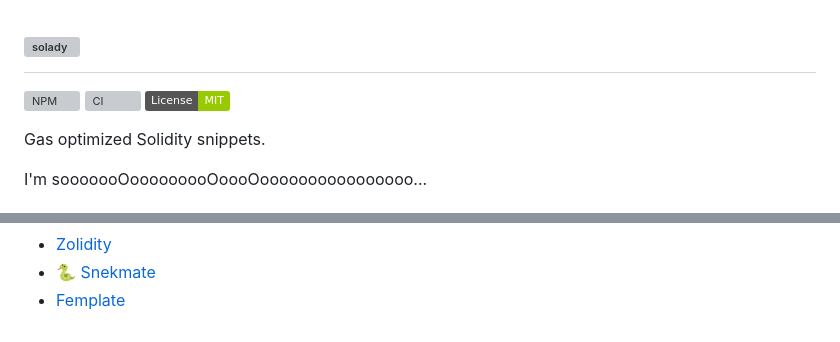
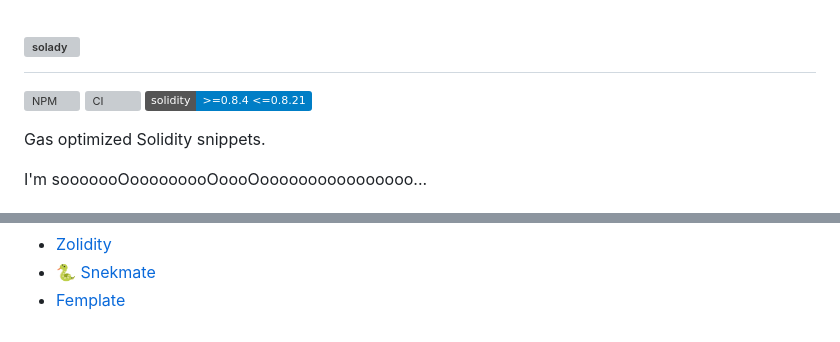
Before and after one commit to Vectorized/solady, a Markdown page: README.md, 2 parts joined by grey strips. Drawn GitHub-style; badges without logos; grey boxes are pictures that could not be loaded.

Commit message:
📝 Add a Solidity badge to README (#564)

```diff
--- a/README.md
+++ b/README.md
@@ -2,7 +2,7 @@
 
 [![NPM][npm-shield]][npm-url]
 [![CI][ci-shield]][ci-url]
-[![MIT License][license-shield]][license-url]
+[![Solidity][solidity-shield]][solidity-ci-url]
 
 Gas optimized Solidity snippets.
 
@@ -127,5 +127,5 @@ This repository is inspired by or directly modified from many sources, primarily
 [ci-shield]: https://img.shields.io/github/actions/workflow/status/vectorized/solady/ci.yml?branch=main&label=build
 [ci-url]: https://github.com/vectorized/solady/actions/workflows/ci.yml
 
-[license-shield]: https://img.shields.io/badge/License-MIT-green.svg
-[license-url]: https://github.com/vectorized/solady/blob/main/LICENSE.txt
+[solidity-shield]: https://img.shields.io/badge/solidity-%3E=0.8.4%20%3C=0.8.21-blue
+[solidity-ci-url]: https://github.com/Vectorized/solady/actions/workflows/ci-all-via-ir.yml
```
